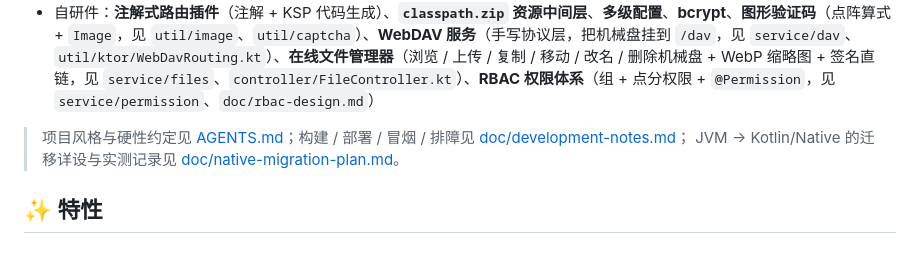
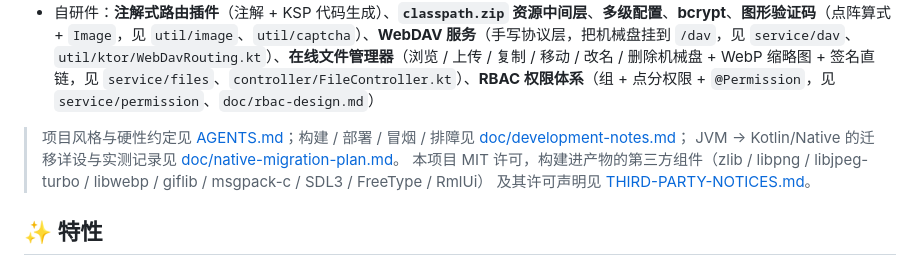
Before and after one commit to lolosiax/lolosia-backend, a Markdown page: README.md, the part around the change. Rendered like a GitHub page.

Commit message:
docs: 补充第三方组件与许可声明
原生库在构建期下载并静态链接、源码与产物均不入库，但再分发二进制时仍需保留 zlib/libpng/BSD/FTL 等版权与许可文本；SDL3 的 Java 胶水是仓库内原样分发的第三方代码，单独标注。

```diff
--- a/README.md
+++ b/README.md
@@ -8,6 +8,8 @@
 
 > 项目风格与硬性约定见 [AGENTS.md](AGENTS.md)；构建 / 部署 / 冒烟 / 排障见 [doc/development-notes.md](doc/development-notes.md)；
 > JVM → Kotlin/Native 的迁移详设与实测记录见 [doc/native-migration-plan.md](doc/native-migration-plan.md)。
+> 本项目 MIT 许可，构建进产物的第三方组件（zlib / libpng / libjpeg-turbo / libwebp / giflib / msgpack-c / SDL3 / FreeType / RmlUi）
+> 及其许可声明见 [THIRD-PARTY-NOTICES.md](THIRD-PARTY-NOTICES.md)。
 
 ## ✨ 特性
 
```
Also changed, not shown: THIRD-PARTY-NOTICES.md (added, +57 -0 lines).
